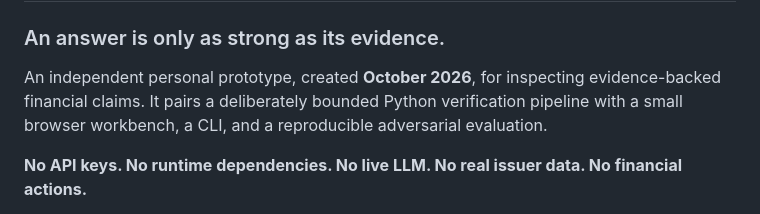
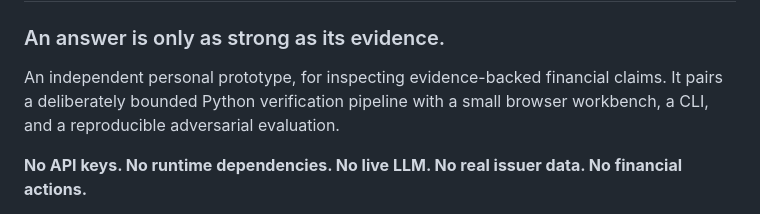
Before and after one commit to ashishanand7/EvidenceDesk, a Markdown page: README.md, the part around the change. Drawn GitHub-style.

Commit message:
Update project description in README
Removed the creation date from the project description.

```diff
--- a/README.md
+++ b/README.md
@@ -2,7 +2,7 @@
 
 ### An answer is only as strong as its evidence.
 
-An independent personal prototype, created **October 2026**, for inspecting evidence-backed financial claims. It pairs a deliberately bounded Python verification pipeline with a small browser workbench, a CLI, and a reproducible adversarial evaluation.
+An independent personal prototype, for inspecting evidence-backed financial claims. It pairs a deliberately bounded Python verification pipeline with a small browser workbench, a CLI, and a reproducible adversarial evaluation.
 
 **No API keys. No runtime dependencies. No live LLM. No real issuer data. No financial actions.**
 
```
